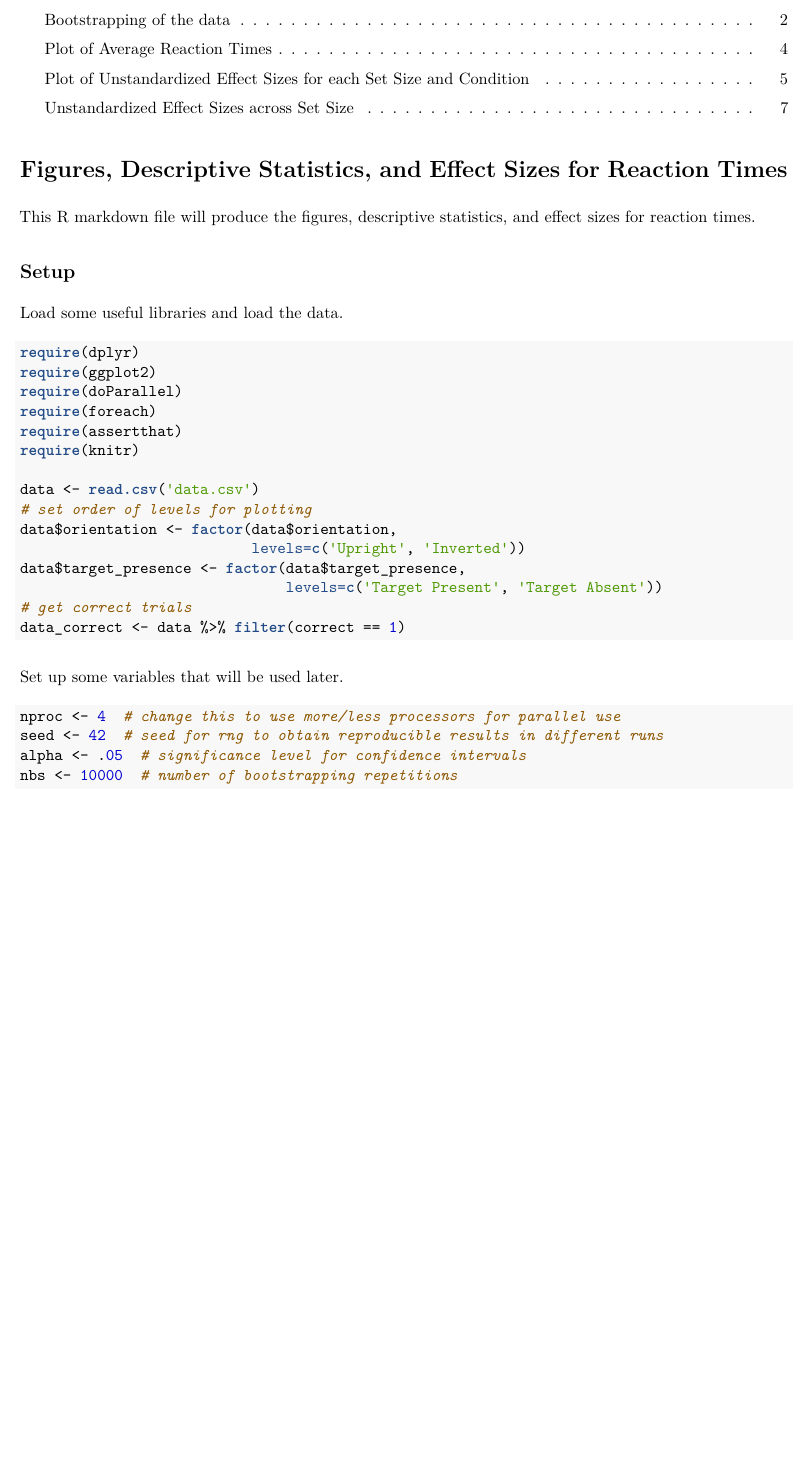
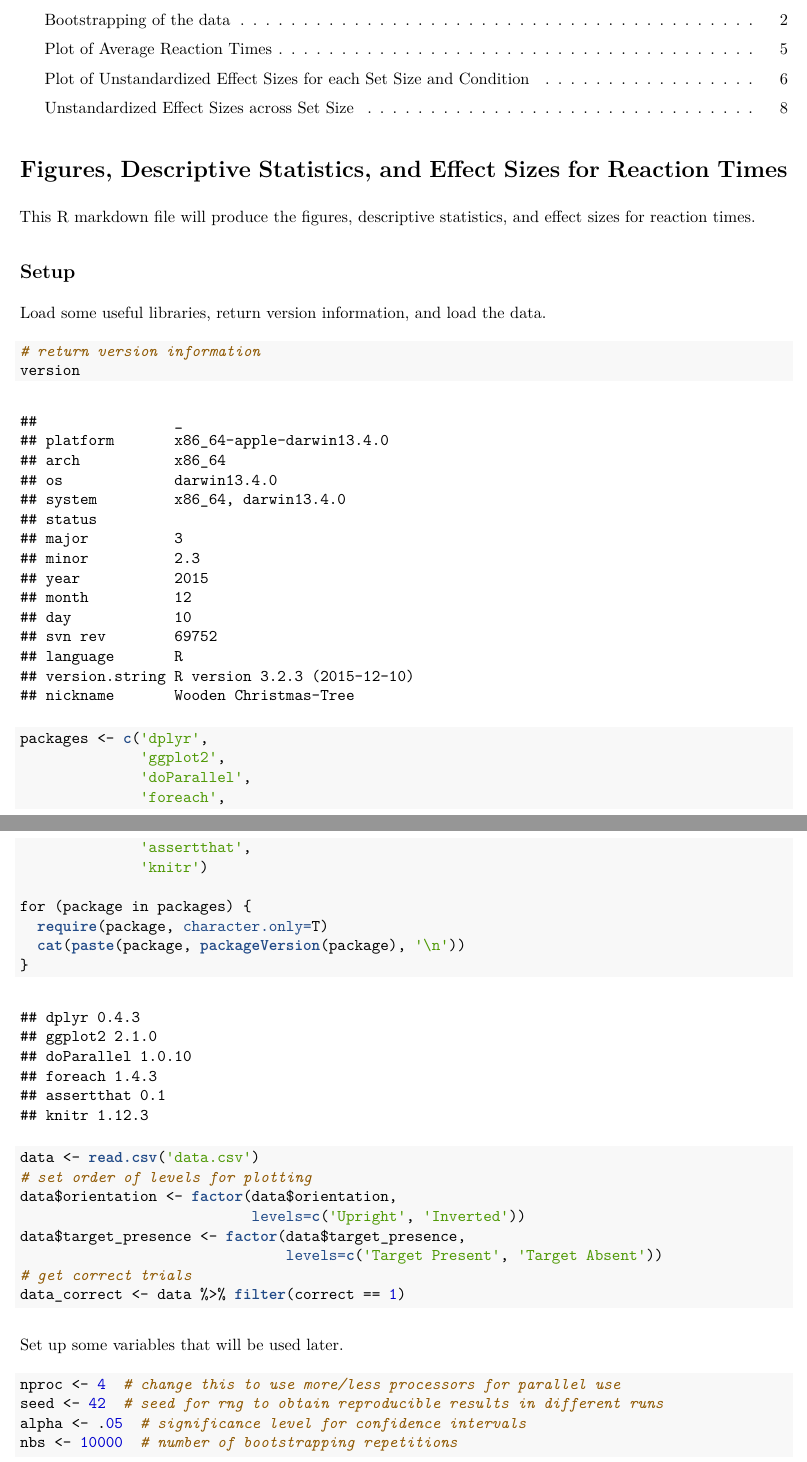
Before and after one commit to mvdoc/visual_search_fam, an R Markdown document (analyses/rt-descriptives.Rmd): part of page 1 of 9 before the commit and two parts of pages 1 and 2 of 10 after it, the two joined at a grey line, cut so that both start at the same text, the shorter picture padded with empty space. The pictures show the output file analyses/rt-descriptives.pdf that the author committed with the source.

Commit message:
Add version information

````diff
--- a/analyses/rt-descriptives.Rmd
+++ b/analyses/rt-descriptives.Rmd
@@ -19,14 +19,21 @@ effect sizes for reaction times.
 
 ## Setup
 
-Load some useful libraries and load the data.
+Load some useful libraries, return version information, and load the data.
 ```{r}
-require(dplyr)
-require(ggplot2)
-require(doParallel)
-require(foreach)
-require(assertthat)
-require(knitr)
+# return version information
+version
+packages <- c('dplyr',
+              'ggplot2',
+              'doParallel',
+              'foreach',
+              'assertthat',
+              'knitr')
+
+for (package in packages) {
+  require(package, character.only=T)
+  cat(paste(package, packageVersion(package), '\n'))
+}
 
 data <- read.csv('data.csv')
 # set order of levels for plotting
````
Also changed, not shown: analyses/acc-descriptives.Rmd (+12 -5 lines), analyses/acc-descriptives.pdf, analyses/rt-descriptives.pdf.
